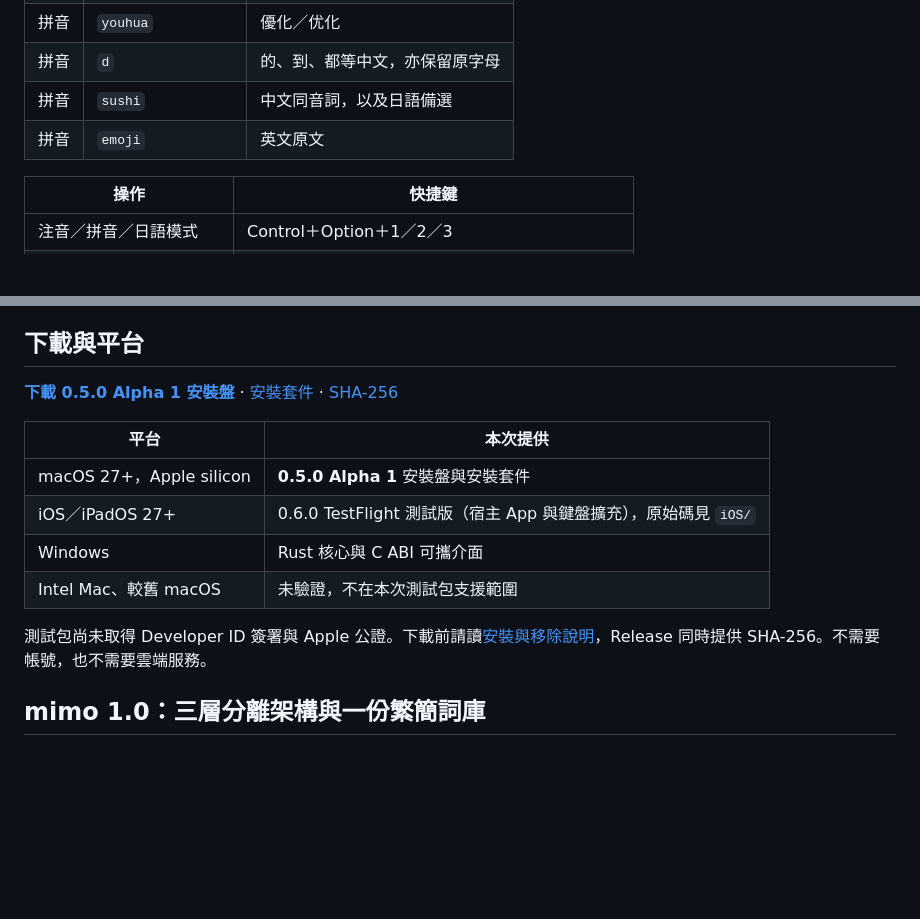
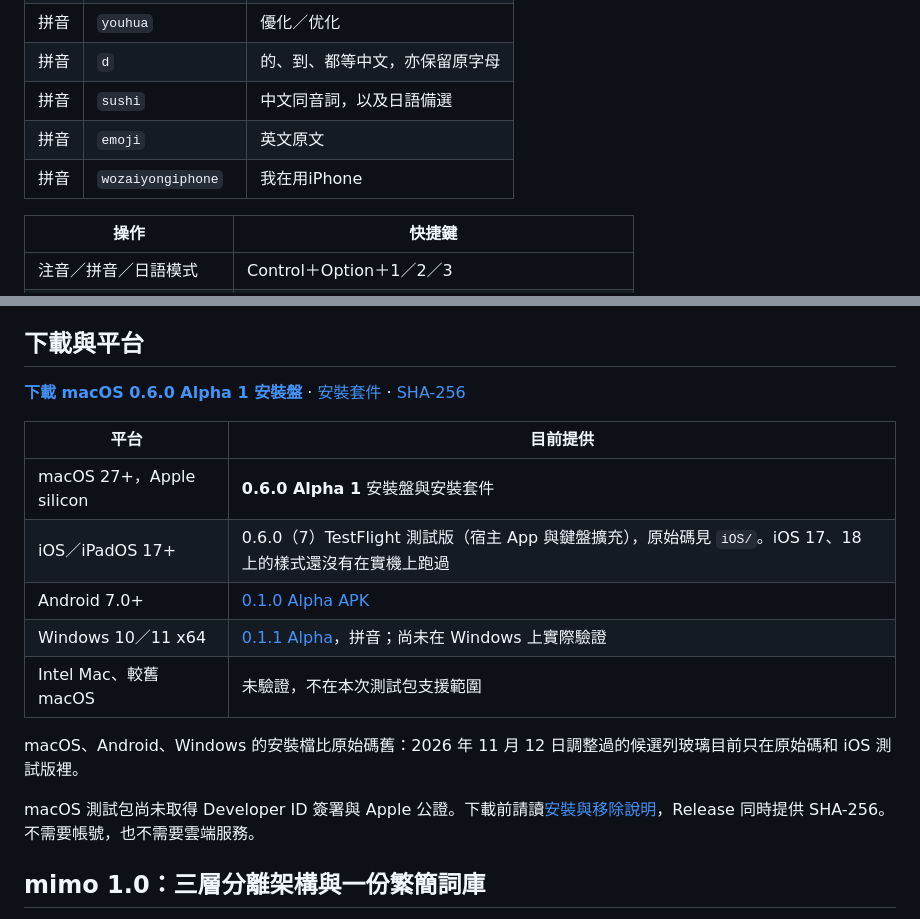
Before and after one commit to Krysta1ll/Meowpuut, a Markdown page: README.md, 2 parts joined by grey strips. Drawn GitHub-style; blank space fills up the shorter version.

```diff
--- a/README.md
+++ b/README.md
@@ -45,6 +49,7 @@
 | 拼音 | `d` | 的、到、都等中文，亦保留原字母 |
 | 拼音 | `sushi` | 中文同音詞，以及日語備選 |
 | 拼音 | `emoji` | 英文原文 |
+| 拼音 | `wozaiyongiphone` | 我在用iPhone |
 
 | 操作 | 快捷鍵 |
 | --- | --- |
@@ -65,16 +70,19 @@
 
 ## 下載與平台
 
-[**下載 0.5.0 Alpha 1 安裝盤**](https://github.com/Krysta1ll/Meowpuut/releases/download/v0.5.0-alpha.1/Meowpuut-0.5.0-alpha.1-macos-arm64.dmg) · [安裝套件](https://github.com/Krysta1ll/Meowpuut/releases/download/v0.5.0-alpha.1/Meowpuut-0.5.0-alpha.1-macos-arm64.pkg) · [SHA-256](https://github.com/Krysta1ll/Meowpuut/releases/download/v0.5.0-alpha.1/SHA256SUMS.txt)
+[**下載 macOS 0.6.0 Alpha 1 安裝盤**](https://github.com/Krysta1ll/Meowpuut/releases/download/v0.6.0-alpha.1/Meowpuut-0.6.0-alpha.1-macos-arm64.dmg) · [安裝套件](https://github.com/Krysta1ll/Meowpuut/releases/download/v0.6.0-alpha.1/Meowpuut-0.6.0-alpha.1-macos-arm64.pkg) · [SHA-256](https://github.com/Krysta1ll/Meowpuut/releases/download/v0.6.0-alpha.1/SHA256SUMS.txt)
 
-| 平台 | 本次提供 |
+| 平台 | 目前提供 |
 | --- | --- |
-| macOS 27+，Apple silicon | **0.5.0 Alpha 1** 安裝盤與安裝套件 |
-| iOS／iPadOS 27+ | 0.6.0 TestFlight 測試版（宿主 App 與鍵盤擴充），原始碼見 `iOS/` |
-| Windows | Rust 核心與 C ABI 可攜介面 |
+| macOS 27+，Apple silicon | **0.6.0 Alpha 1** 安裝盤與安裝套件 |
+| iOS／iPadOS 17+ | 0.6.0（7）TestFlight 測試版（宿主 App 與鍵盤擴充），原始碼見 `iOS/`。iOS 17、18 上的樣式還沒有在實機上跑過 |
+| Android 7.0+ | [0.1.0 Alpha APK](https://github.com/Krysta1ll/Meowpuut/releases/tag/android-v0.1.0-alpha) |
+| Windows 10／11 x64 | [0.1.1 Alpha](https://github.com/Krysta1ll/Meowpuut/releases/tag/windows-v0.1.1-alpha)，拼音；尚未在 Windows 上實際驗證 |
 | Intel Mac、較舊 macOS | 未驗證，不在本次測試包支援範圍 |
 
-測試包尚未取得 Developer ID 簽署與 Apple 公證。下載前請讀[安裝與移除說明](docs/INSTALL.md)，Release 同時提供 SHA-256。不需要帳號，也不需要雲端服務。
+macOS、Android、Windows 的安裝檔比原始碼舊：2026 年 11 月 12 日調整過的候選列玻璃目前只在原始碼和 iOS 測試版裡。
+
+macOS 測試包尚未取得 Developer ID 簽署與 Apple 公證。下載前請讀[安裝與移除說明](docs/INSTALL.md)，Release 同時提供 SHA-256。不需要帳號，也不需要雲端服務。
 
 ## mimo 1.0：三層分離架構與一份繁簡詞庫
 
```
Also changed, not shown: other parts of README.md (+11 -7 lines), assets/screenshots/candidates.png, assets/screenshots/ios-keyboard.png (added).
